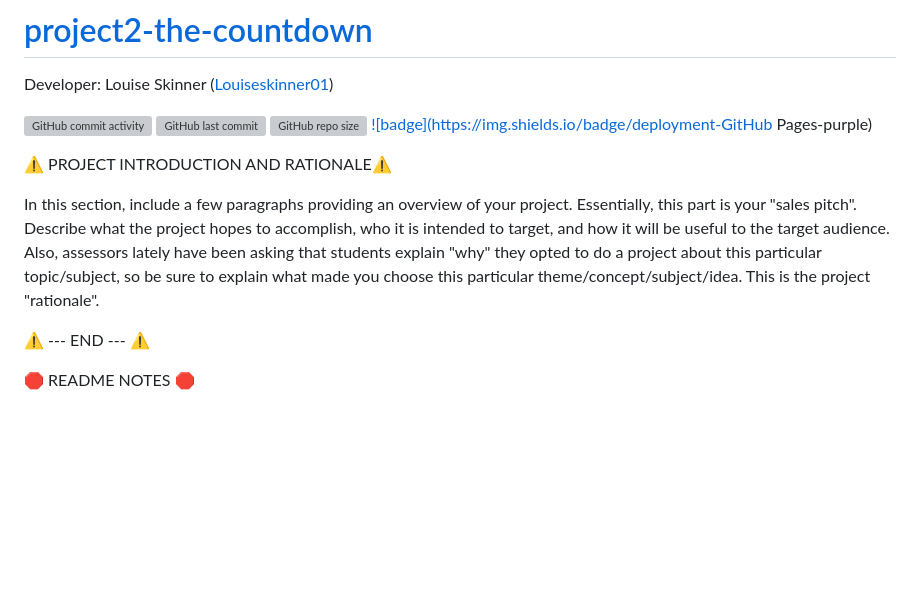
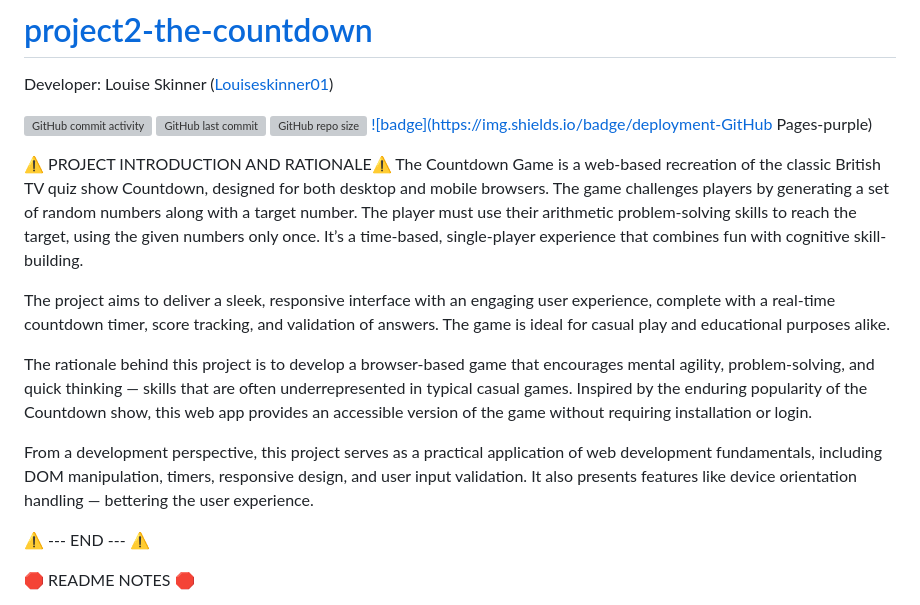
Before and after one commit to Louiseskinner01/project2-the-countdown, a Markdown page: README.md, the part around the change. GitHub-like rendering; blank space fills up the shorter version; grey boxes are pictures that could not be loaded.

```diff
--- a/README.md
+++ b/README.md
@@ -8,8 +8,16 @@ Developer: Louise Skinner ([Louiseskinner01](https://www.github.com/Louiseskinne
 [![badge](https://img.shields.io/badge/deployment-GitHub Pages-purple)](https://louiseskinner01.github.io/project2-the-countdown)
 
 ⚠️ PROJECT INTRODUCTION AND RATIONALE⚠️
+The Countdown Game is a web-based recreation of the classic British TV quiz show Countdown, designed for both desktop and mobile browsers. The game challenges players by generating a set of random numbers along with a target number. The player must use their arithmetic problem-solving skills to reach the target, using the given numbers only once. It’s a time-based, single-player experience that combines fun with cognitive skill-building.
 
-In this section, include a few paragraphs providing an overview of your project. Essentially, this part is your "sales pitch". Describe what the project hopes to accomplish, who it is intended to target, and how it will be useful to the target audience. Also, assessors lately have been asking that students explain "why" they opted to do a project about this particular topic/subject, so be sure to explain what made you choose this particular theme/concept/subject/idea. This is the project "rationale".
+
+The project aims to deliver a sleek, responsive interface with an engaging user experience, complete with a real-time countdown timer, score tracking, and validation of answers. The game is ideal for casual play and educational purposes alike.
+
+The rationale behind this project is to develop a browser-based game that encourages mental agility, problem-solving, and quick thinking — skills that are often underrepresented in typical casual games. Inspired by the enduring popularity of the Countdown show, this web app provides an accessible version of the game without requiring installation or login.
+
+From a development perspective, this project serves as a practical application of web development fundamentals, including DOM manipulation, timers, responsive design, and user input validation. It also presents features like device orientation handling — bettering the user experience.
+
+
 
 ⚠️ --- END --- ⚠️
 
```
Also changed, not shown: documentation/wireframes/project2-404-page.png (renamed from assets/wireframes/project2-404-page.png), documentation/wireframes/project2-index-page.png (renamed from assets/wireframes/project2-index-page.png), documentation/wireframes/project2-instructions-page.png (renamed from assets/wireframes/project2-instructions-page.png), documentation/wireframes/project2-practice-page.png (renamed from assets/wireframes/project2-practice-page.png), documentation/wireframes/project2-registration-page.png (renamed from assets/wireframes/project2-registration-page.png), 3 other files.
